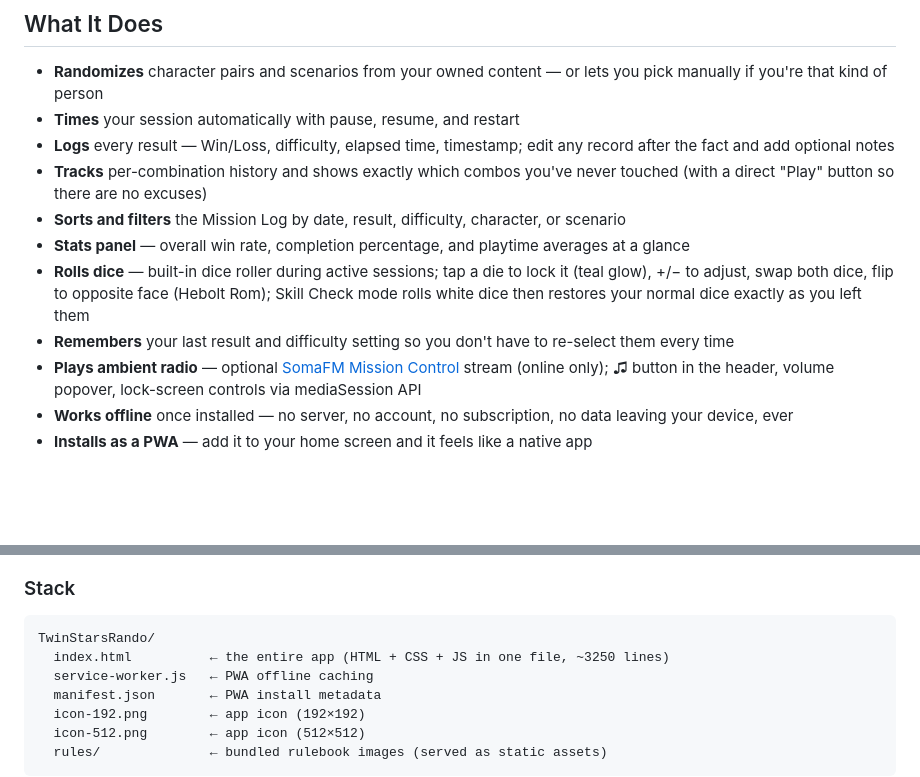
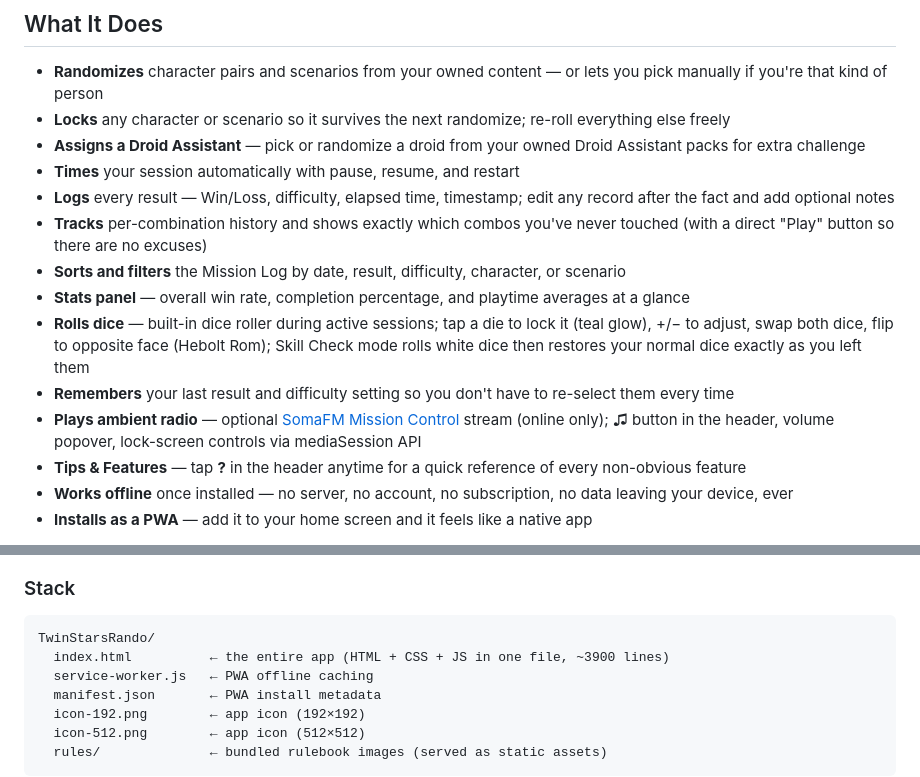
Before and after one commit to jamescochran/TwinStarsRando, a Markdown page: README.md, 2 parts joined by grey strips. Rendered like a GitHub page; blank space fills up the shorter version.

Commit message:
docs: add CI badge and refresh feature list in README
Adds GitHub Actions test status badge. Updates "What It Does" to cover
locking, droid assistant selection, and the tips modal. Fixes stale line count.

Co-Authored-By: Claude Sonnet 4.6 <noreply@anthropic.com>

````diff
--- a/README.md
+++ b/README.md
@@ -22,6 +24,8 @@ Hit **Randomize**. The app picks two characters and a scenario at random from th
 ## What It Does
 
 - **Randomizes** character pairs and scenarios from your owned content — or lets you pick manually if you're that kind of person
+- **Locks** any character or scenario so it survives the next randomize; re-roll everything else freely
+- **Assigns a Droid Assistant** — pick or randomize a droid from your owned Droid Assistant packs for extra challenge
 - **Times** your session automatically with pause, resume, and restart
 - **Logs** every result — Win/Loss, difficulty, elapsed time, timestamp; edit any record after the fact and add optional notes
 - **Tracks** per-combination history and shows exactly which combos you've never touched (with a direct "Play" button so there are no excuses)
@@ -30,6 +34,7 @@ Hit **Randomize**. The app picks two characters and a scenario at random from th
 - **Rolls dice** — built-in dice roller during active sessions; tap a die to lock it (teal glow), +/− to adjust, swap both dice, flip to opposite face (Hebolt Rom); Skill Check mode rolls white dice then restores your normal dice exactly as you left them
 - **Remembers** your last result and difficulty setting so you don't have to re-select them every time
 - **Plays ambient radio** — optional [SomaFM Mission Control](https://somafm.com/missioncontrol/) stream (online only); ♫ button in the header, volume popover, lock-screen controls via mediaSession API
+- **Tips & Features** — tap **?** in the header anytime for a quick reference of every non-obvious feature
 - **Works offline** once installed — no server, no account, no subscription, no data leaving your device, ever
 - **Installs as a PWA** — add it to your home screen and it feels like a native app
 
@@ -99,7 +104,7 @@ git config core.hooksPath .githooks
 
 ```
 TwinStarsRando/
-  index.html          ← the entire app (HTML + CSS + JS in one file, ~3250 lines)
+  index.html          ← the entire app (HTML + CSS + JS in one file, ~3900 lines)
   service-worker.js   ← PWA offline caching
   manifest.json       ← PWA install metadata
   icon-192.png        ← app icon (192×192)
````
Also changed, not shown: other parts of README.md (+2 -0 lines).
